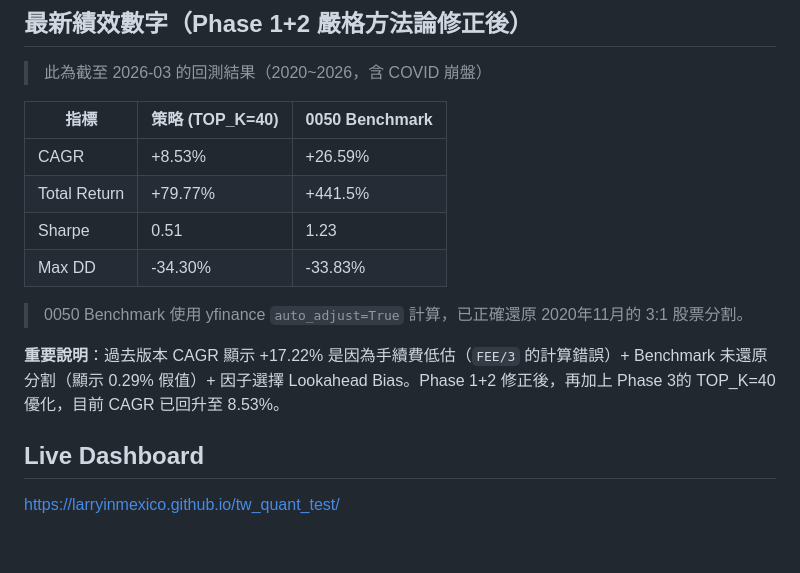
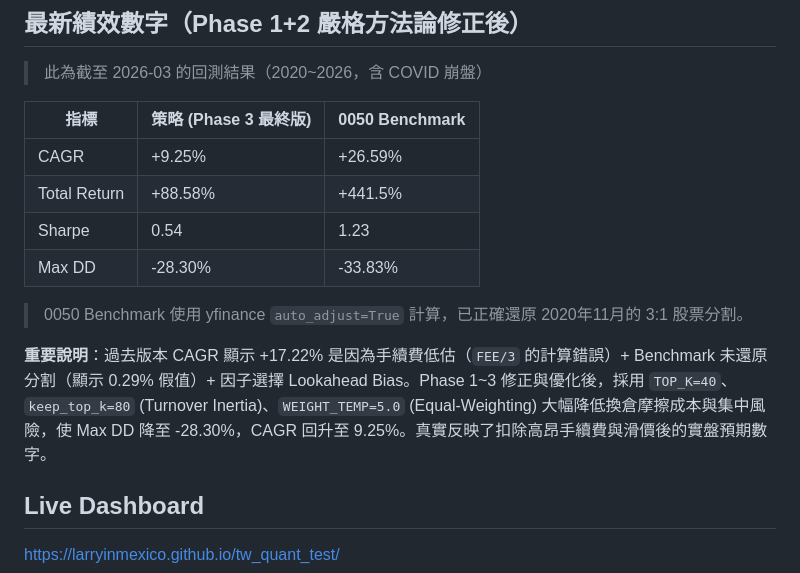
Before and after one commit to LarryinMexico/tw_quant_test, a Markdown page: README.md, the part around the change. Rendered like a GitHub page; blank space fills up the shorter version.

Commit message:
docs: sync metrics for Phase 3-E inertia optimization (9.25% CAGR, -28.3% Max DD)

```diff
--- a/README.md
+++ b/README.md
@@ -31,16 +31,16 @@
 
 > 此為截至 2026-03 的回測結果（2020~2026，含 COVID 崩盤）
 
-| 指標 | 策略 (TOP_K=40) | 0050 Benchmark |
+| 指標 | 策略 (Phase 3 最終版) | 0050 Benchmark |
 |------|------|---------------|
-| CAGR | +8.53% | +26.59% |
-| Total Return | +79.77% | +441.5% |
-| Sharpe | 0.51 | 1.23 |
-| Max DD | -34.30% | -33.83% |
+| CAGR | +9.25% | +26.59% |
+| Total Return | +88.58% | +441.5% |
+| Sharpe | 0.54 | 1.23 |
+| Max DD | -28.30% | -33.83% |
 
 > 0050 Benchmark 使用 yfinance `auto_adjust=True` 計算，已正確還原 2020年11月的 3:1 股票分割。
 
-**重要說明**：過去版本 CAGR 顯示 +17.22% 是因為手續費低估（`FEE/3` 的計算錯誤）+ Benchmark 未還原分割（顯示 0.29% 假值）+ 因子選擇 Lookahead Bias。Phase 1+2 修正後，再加上 Phase 3的 TOP_K=40 優化，目前 CAGR 已回升至 8.53%。
+**重要說明**：過去版本 CAGR 顯示 +17.22% 是因為手續費低估（`FEE/3` 的計算錯誤）+ Benchmark 未還原分割（顯示 0.29% 假值）+ 因子選擇 Lookahead Bias。Phase 1~3 修正與優化後，採用 `TOP_K=40`、`keep_top_k=80` (Turnover Inertia)、`WEIGHT_TEMP=5.0` (Equal-Weighting) 大幅降低換倉摩擦成本與集中風險，使 Max DD 降至 -28.30%，CAGR 回升至 9.25%。真實反映了扣除高昂手續費與滑價後的實盤預期數字。
 
 ## Live Dashboard
 
```
Also changed, not shown: AGENTS.md (+3 -3 lines).
